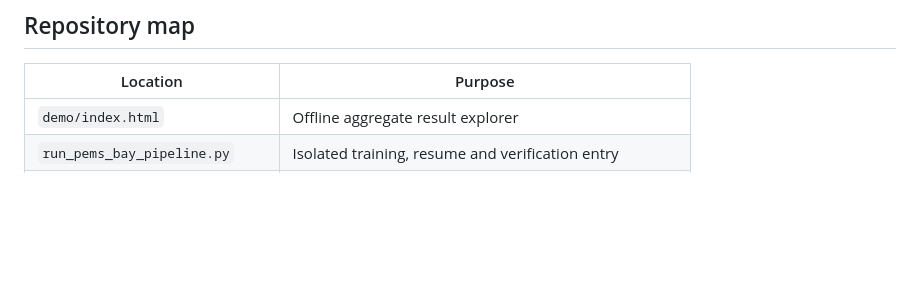
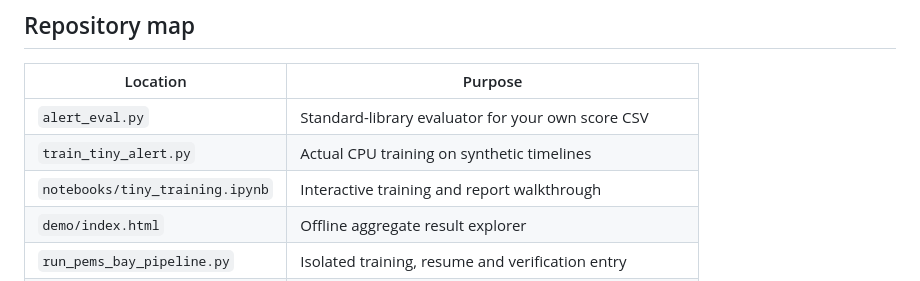
Before and after one commit to lanausee-debug/traffic-alert-lab, a Markdown page: README.md, the part around the change printed below. Drawn GitHub-style; blank space fills up the shorter version.

```diff
--- a/README.md
+++ b/README.md
@@ -72,6 +99,9 @@ A previous complete run in the recorded environment matched the saved numerical
 
 | Location | Purpose |
 | --- | --- |
+| `alert_eval.py` | Standard-library evaluator for your own score CSV |
+| `train_tiny_alert.py` | Actual CPU training on synthetic timelines |
+| `notebooks/tiny_training.ipynb` | Interactive training and report walkthrough |
 | `demo/index.html` | Offline aggregate result explorer |
 | `run_pems_bay_pipeline.py` | Isolated training, resume and verification entry |
 | `pipeline_seed/` | Exact source/config seed used by the recorded pipeline |
```
Also changed, not shown: other parts of README.md (+40 -13 lines), README.zh-CN.md (+37 -6 lines), docs/csv_evaluation.md (added, +64 -0 lines), docs/csv_evaluation.zh-CN.md (added, +43 -0 lines), docs/tiny_training.zh-CN.md (added, +35 -0 lines), docs/images/quickstart-preview.png (added), 7 other files.
